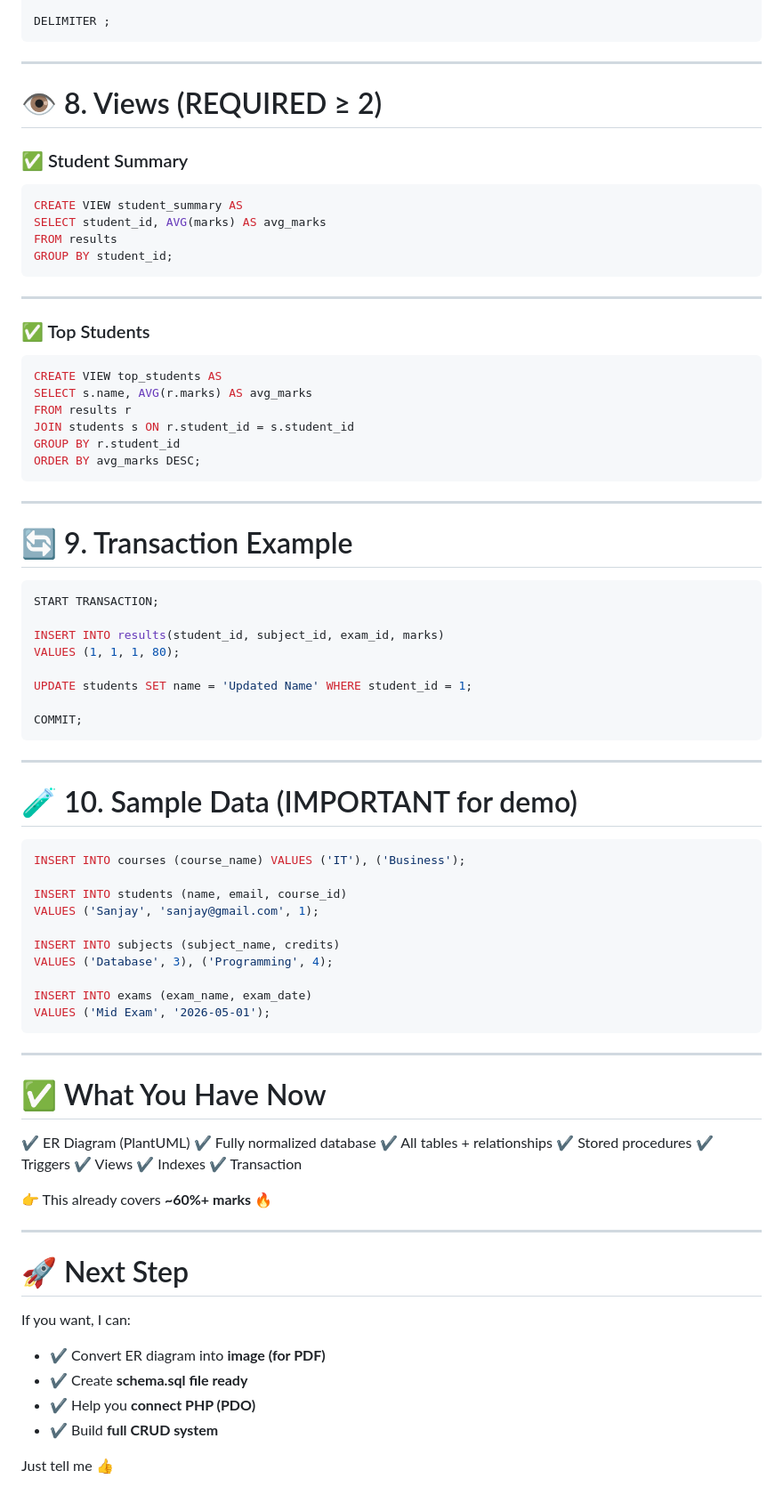
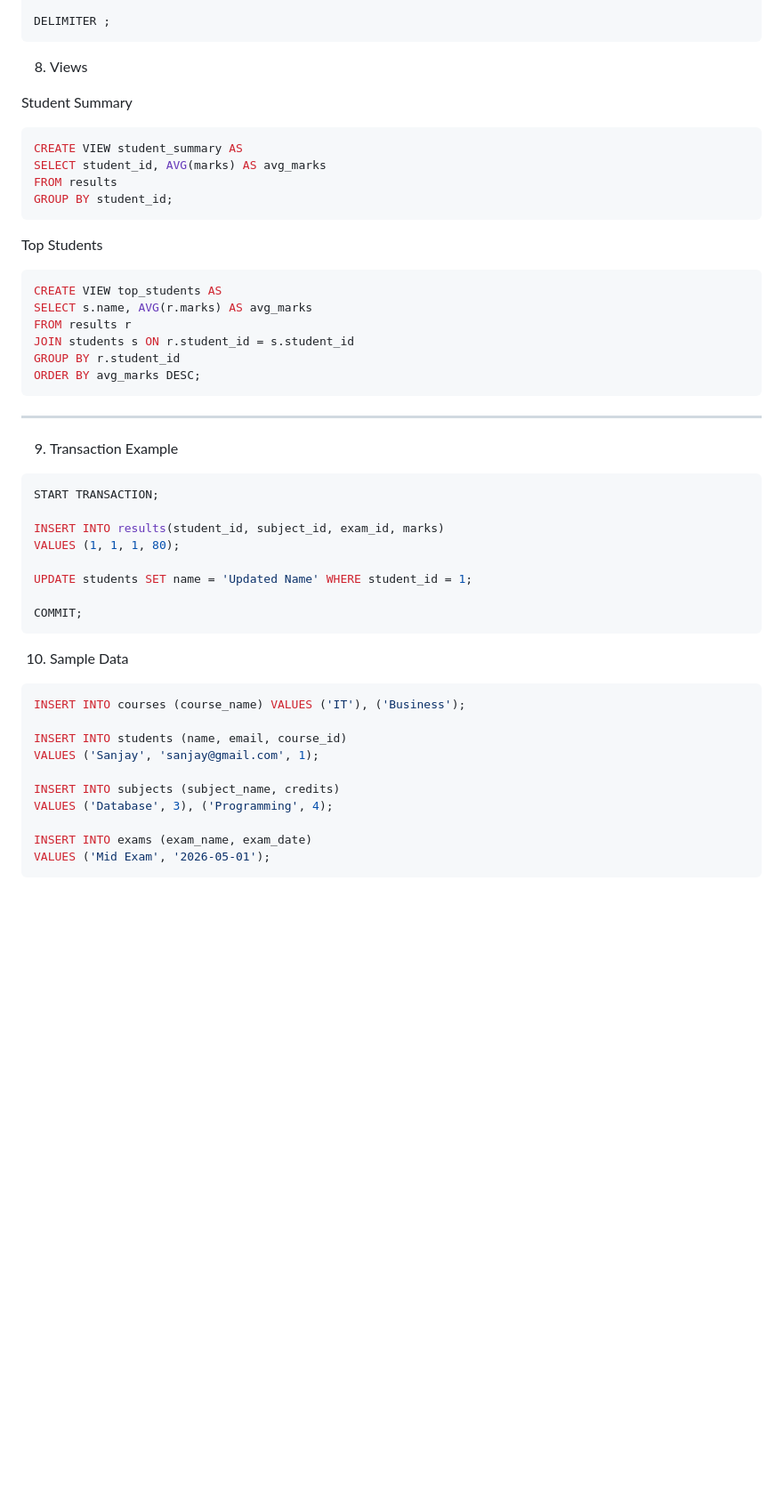
Before and after one commit to madusankaPalihakoon/Student-Result-System, a Markdown page: docs/Database Design.md, the part around one of its changes. Shown at 89% size. Drawn GitHub-style; blank space fills up the shorter version.

````diff
--- a/docs/Database Design.md
+++ b/docs/Database Design.md
@@ -295,11 +260,9 @@ END //
 DELIMITER ;
 ```
 
----
+8. Views
 
-# 👁️ 8. Views (REQUIRED ≥ 2)
-
-### ✅ Student Summary
+Student Summary
 
 ```sql
 CREATE VIEW student_summary AS
@@ -308,9 +271,7 @@ FROM results
 GROUP BY student_id;
 ```
 
----
-
-### ✅ Top Students
+Top Students
 
 ```sql
 CREATE VIEW top_students AS
@@ -323,7 +284,7 @@ ORDER BY avg_marks DESC;
 
 ---
 
-# 🔄 9. Transaction Example
+9. Transaction Example
 
 ```sql
 START TRANSACTION;
@@ -336,9 +297,8 @@ UPDATE students SET name = 'Updated Name' WHERE student_id = 1;
 COMMIT;
 ```
 
----
 
-# 🧪 10. Sample Data (IMPORTANT for demo)
+10. Sample Data
 
 ```sql
 INSERT INTO courses (course_name) VALUES ('IT'), ('Business');
@@ -352,31 +312,3 @@ VALUES ('Database', 3), ('Programming', 4);
 INSERT INTO exams (exam_name, exam_date)
 VALUES ('Mid Exam', '2026-05-01');
 ```
-
----
-
-# ✅ What You Have Now
-
-✔ ER Diagram (PlantUML)
-✔ Fully normalized database
-✔ All tables + relationships
-✔ Stored procedures
-✔ Triggers
-✔ Views
-✔ Indexes
-✔ Transaction
-
-👉 This already covers **~60%+ marks** 🔥
-
----
-
-# 🚀 Next Step
-
-If you want, I can:
-
-- ✔ Convert ER diagram into **image (for PDF)**
-- ✔ Create **schema.sql file ready**
-- ✔ Help you **connect PHP (PDO)**
-- ✔ Build **full CRUD system**
-
-Just tell me 👍
````
Also changed, not shown: other parts of docs/Database Design.md (+28 -63 lines).
